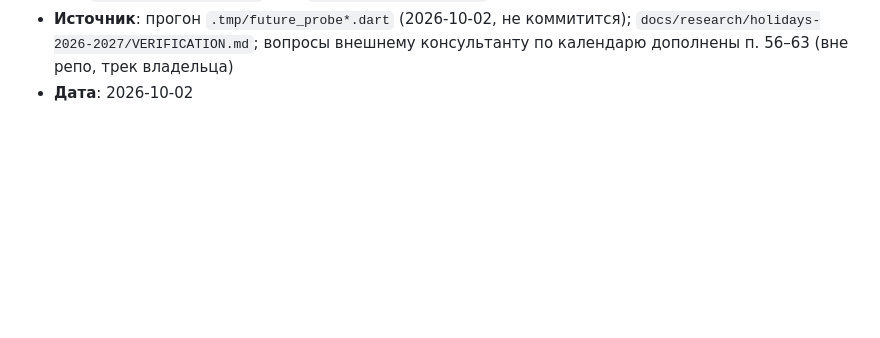
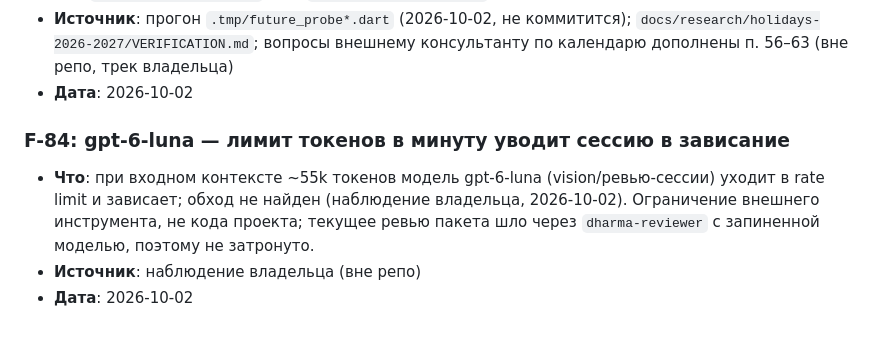
Before and after one commit to midnight000spark/dharma-toolkit, a Markdown page: docs/reference/facts.md, the part around the change. Rendered like a GitHub page; blank space fills up the shorter version.

Commit message:
docs(state): F-84 — лимит токенов gpt-6-luna (наблюдение владельца)
vision/ревью-сессия на ~55k входных токенов уходит в rate limit/зависание,
обход не найден; ограничение внешнего инструмента. OPEN-QUESTIONS «LUNA».
Текущее ревью пакета — dharma-reviewer (запиненная модель), не затронуто.

```diff
--- a/docs/reference/facts.md
+++ b/docs/reference/facts.md
@@ -1190,3 +1190,12 @@
   `docs/research/holidays-2026-2027/VERIFICATION.md`; вопросы внешнему
   консультанту по календарю дополнены п. 56–63 (вне репо, трек владельца)
 - **Дата**: 2026-10-02
+
+<a id="f-84"></a>
+### F-84: gpt-6-luna — лимит токенов в минуту уводит сессию в зависание
+- **Что**: при входном контексте ~55k токенов модель gpt-6-luna (vision/ревью-сессии)
+  уходит в rate limit и зависает; обход не найден (наблюдение владельца, 2026-10-02).
+  Ограничение внешнего инструмента, не кода проекта; текущее ревью пакета шло через
+  `dharma-reviewer` с запиненной моделью, поэтому не затронуто.
+- **Источник**: наблюдение владельца (вне репо)
+- **Дата**: 2026-10-02
```
Also changed, not shown: STATE.md (+2 -0 lines), docs/OPEN-QUESTIONS.md (+1 -0 lines).
